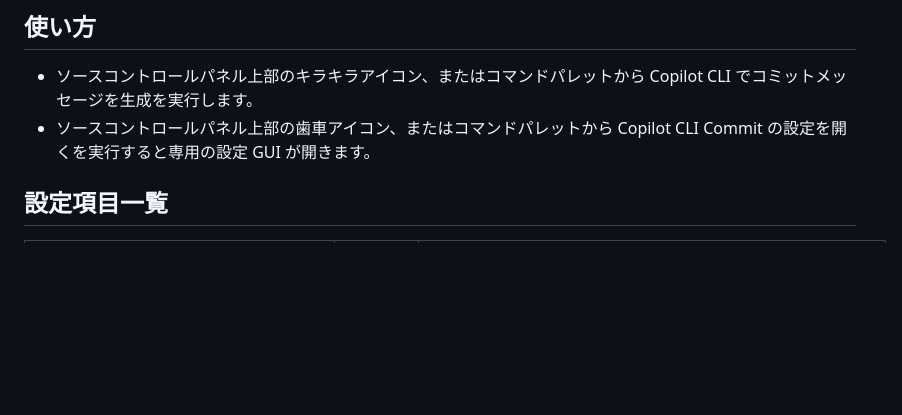
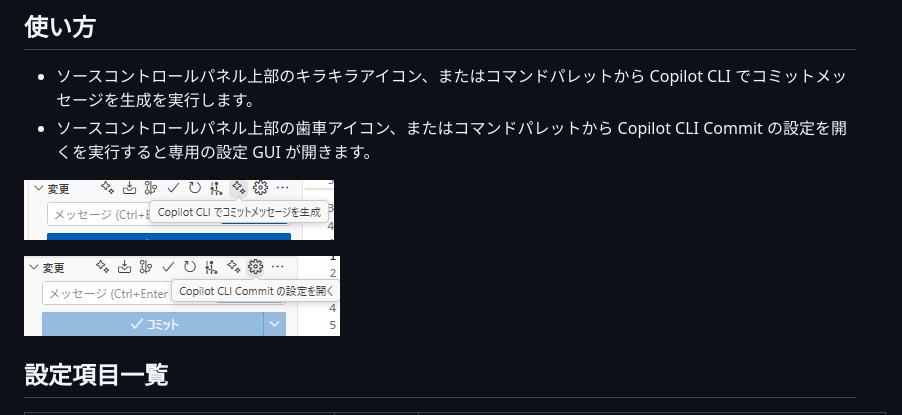
Before and after one commit to Altairu/antigravity-commit-message, a Markdown page: README.md, the part around the change. Rendered like a GitHub page; pictures changed too: images/image-1.png (added), images/image.png (added); blank space fills up the shorter version.

Commit message:
docs: README に設定 GUI のスクリーンショットを追加して操作イメージを補足
 - 設定画面の画像を掲載し、拡張機能の利用イメージを伝える
 - 参照画像を images/ に追加する

```diff
--- a/README.md
+++ b/README.md
@@ -56,6 +56,11 @@ Antigravity IDE や VS Code 互換エディタ上で、Git の変更差分から
 * ソースコントロールパネル上部のキラキラアイコン、またはコマンドパレットから Copilot CLI でコミットメッセージを生成を実行します。
 * ソースコントロールパネル上部の歯車アイコン、またはコマンドパレットから Copilot CLI Commit の設定を開くを実行すると専用の設定 GUI が開きます。
 
+![alt text](images/image-1.png)
+
+![alt text](images/image.png)
+
+
 ## 設定項目一覧
 
 | 設定キー | 説明 | 既定値 |
```
